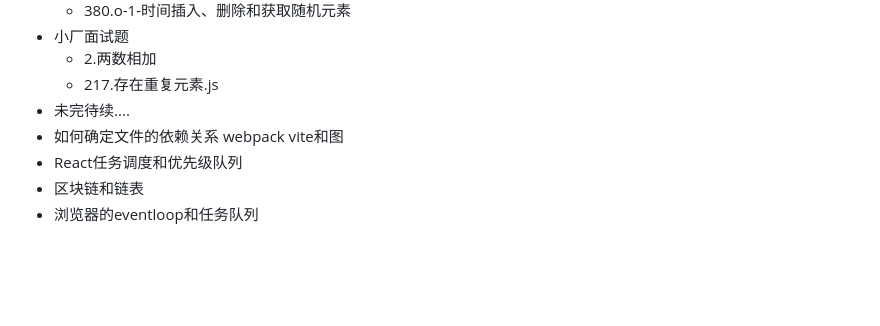
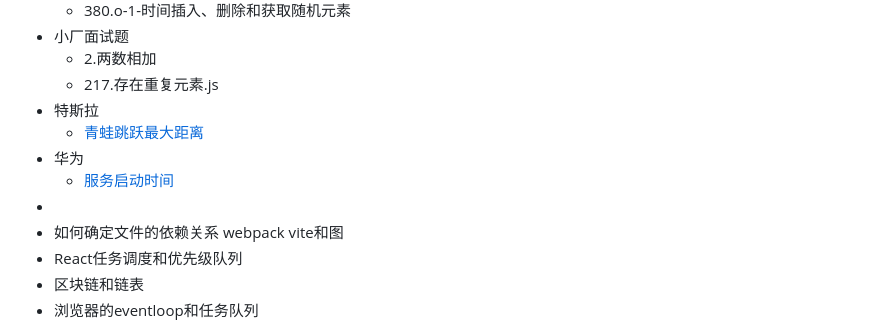
Before and after one commit to course-dasheng/fe-algorithm, a Markdown page: README.md, the part around the change printed below. Rendered like a GitHub page; blank space fills up the shorter version.

```diff
--- a/README.md
+++ b/README.md
@@ -82,7 +84,11 @@
 * 小厂面试题
   * 2.两数相加
   * 217.存在重复元素.js
-* 未完待续....
+* 特斯拉
+  * [青蛙跳跃最大距离](./interview/frog-jump.js)
+* 华为
+  * [服务启动时间](./interview/calc-launch-time.js)
+*
 * 如何确定文件的依赖关系  webpack vite和图
 * React任务调度和优先级队列
 * 区块链和链表
```
Also changed, not shown: other parts of README.md (+6 -4 lines).
